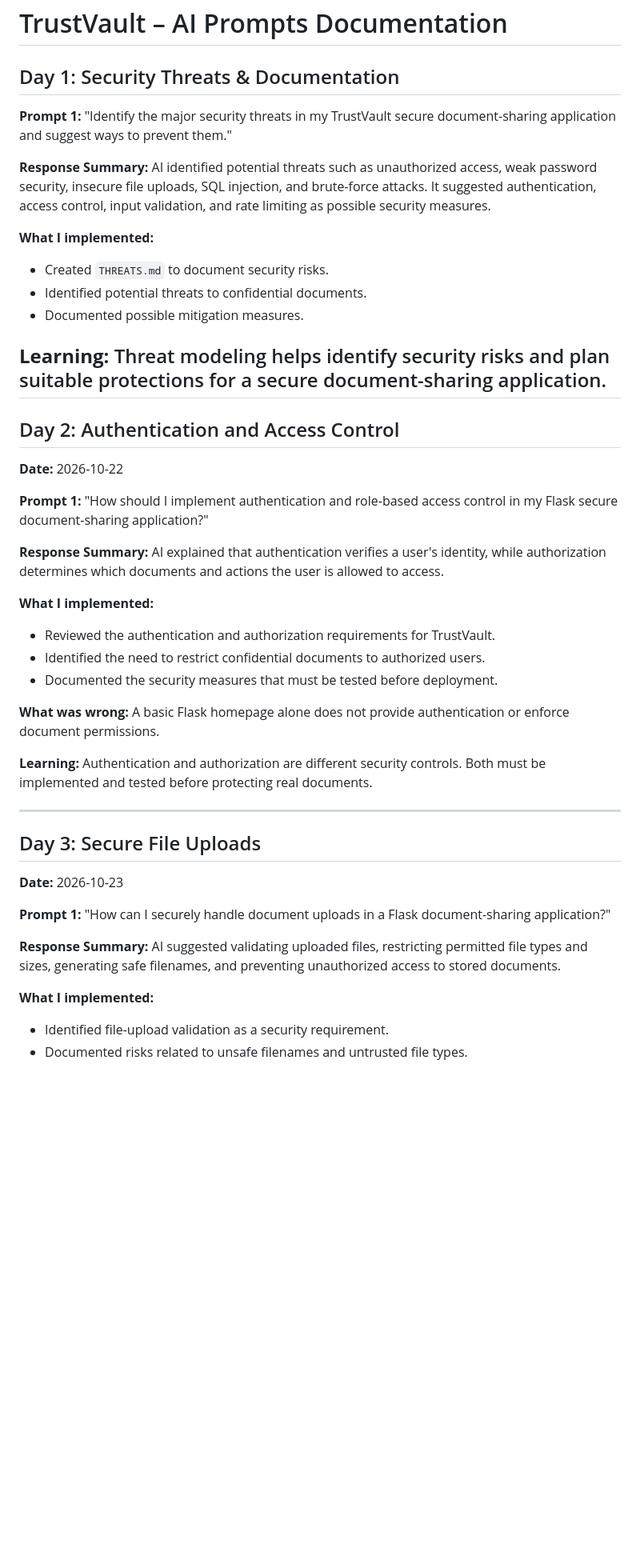
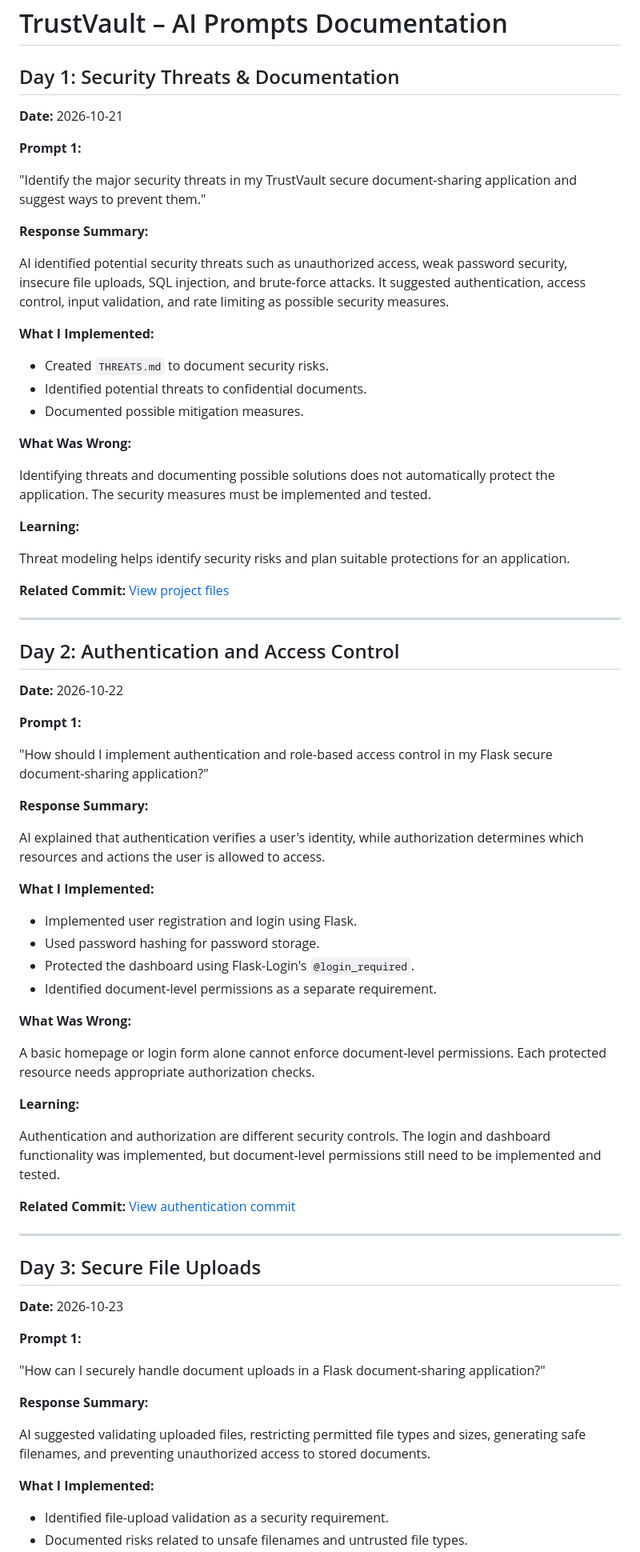
Before and after one commit to 23jr1a0409/trustvault09, a Markdown page: PROMPTS.md, the part around one of its changes. Shown at 80% size. Rendered like a GitHub page; blank space fills up the shorter version.

```diff
--- a/PROMPTS.md
+++ b/PROMPTS.md
@@ -2,17 +2,31 @@
 
 ## Day 1: Security Threats & Documentation
 
+**Date:** 2026-10-21
+
 **Prompt 1:**
+
 "Identify the major security threats in my TrustVault secure document-sharing application and suggest ways to prevent them."
 
-**Response Summary:** AI identified potential threats such as unauthorized access, weak password security, insecure file uploads, SQL injection, and brute-force attacks. It suggested authentication, access control, input validation, and rate limiting as possible security measures.
+**Response Summary:**
 
-**What I implemented:**
+AI identified potential security threats such as unauthorized access, weak password security, insecure file uploads, SQL injection, and brute-force attacks. It suggested authentication, access control, input validation, and rate limiting as possible security measures.
+
+**What I Implemented:**
 - Created `THREATS.md` to document security risks.
 - Identified potential threats to confidential documents.
 - Documented possible mitigation measures.
 
-**Learning:** Threat modeling helps identify security risks and plan suitable protections for a secure document-sharing application.
+**What Was Wrong:**
+
+Identifying threats and documenting possible solutions does not automatically protect the application. The security measures must be implemented and tested.
+
+**Learning:**
+
+Threat modeling helps identify security risks and plan suitable protections for an application.
+
+**Related Commit:** [View project files](https://github.com/23jr1a0409/trustvault09/commit/147432f)
+
 ---
 
 ## Day 2: Authentication and Access Control
@@ -20,18 +34,28 @@
 **Date:** 2026-10-22
 
 **Prompt 1:**
+
 "How should I implement authentication and role-based access control in my Flask secure document-sharing application?"
 
-**Response Summary:** AI explained that authentication verifies a user's identity, while authorization determines which documents and actions the user is allowed to access.
+**Response Summary:**
 
-**What I implemented:**
-- Reviewed the authentication and authorization requirements for TrustVault.
-- Identified the need to restrict confidential documents to authorized users.
-- Documented the security measures that must be tested before deployment.
+AI explained that authentication verifies a user's identity, while authorization determines which resources and actions the user is allowed to access.
 
-**What was wrong:** A basic Flask homepage alone does not provide authentication or enforce document permissions.
+**What I Implemented:**
+- Implemented user registration and login using Flask.
+- Used password hashing for password storage.
+- Protected the dashboard using Flask-Login's `@login_required`.
+- Identified document-level permissions as a separate requirement.
 
-**Learning:** Authentication and authorization are different security controls. Both must be implemented and tested before protecting real documents.
+**What Was Wrong:**
+
+A basic homepage or login form alone cannot enforce document-level permissions. Each protected resource needs appropriate authorization checks.
+
+**Learning:**
+
+Authentication and authorization are different security controls. The login and dashboard functionality was implemented, but document-level permissions still need to be implemented and tested.
+
+**Related Commit:** [View authentication commit](https://github.com/23jr1a0409/trustvault09/commit/c5c34b5)
 
 ---
 
@@ -40,10 +64,13 @@
 **Date:** 2026-10-23
 
 **Prompt 1:**
+
 "How can I securely handle document uploads in a Flask document-sharing application?"
 
-**Response Summary:** AI suggested validating uploaded files, restricting permitted file types and sizes, generating safe filenames, and preventing unauthorized access to stored documents.
+**Response Summary:**
 
-**What I implemented:**
+AI suggested validating uploaded files, restricting permitted file types and sizes, generating safe filenames, and preventing unauthorized access to stored documents.
+
+**What I Implemented:**
 - Identified file-upload validation as a security requirement.
 - Documented risks related to unsafe filenames and untrusted file types.
```
Also changed, not shown: other parts of PROMPTS.md (+48 -17 lines).
